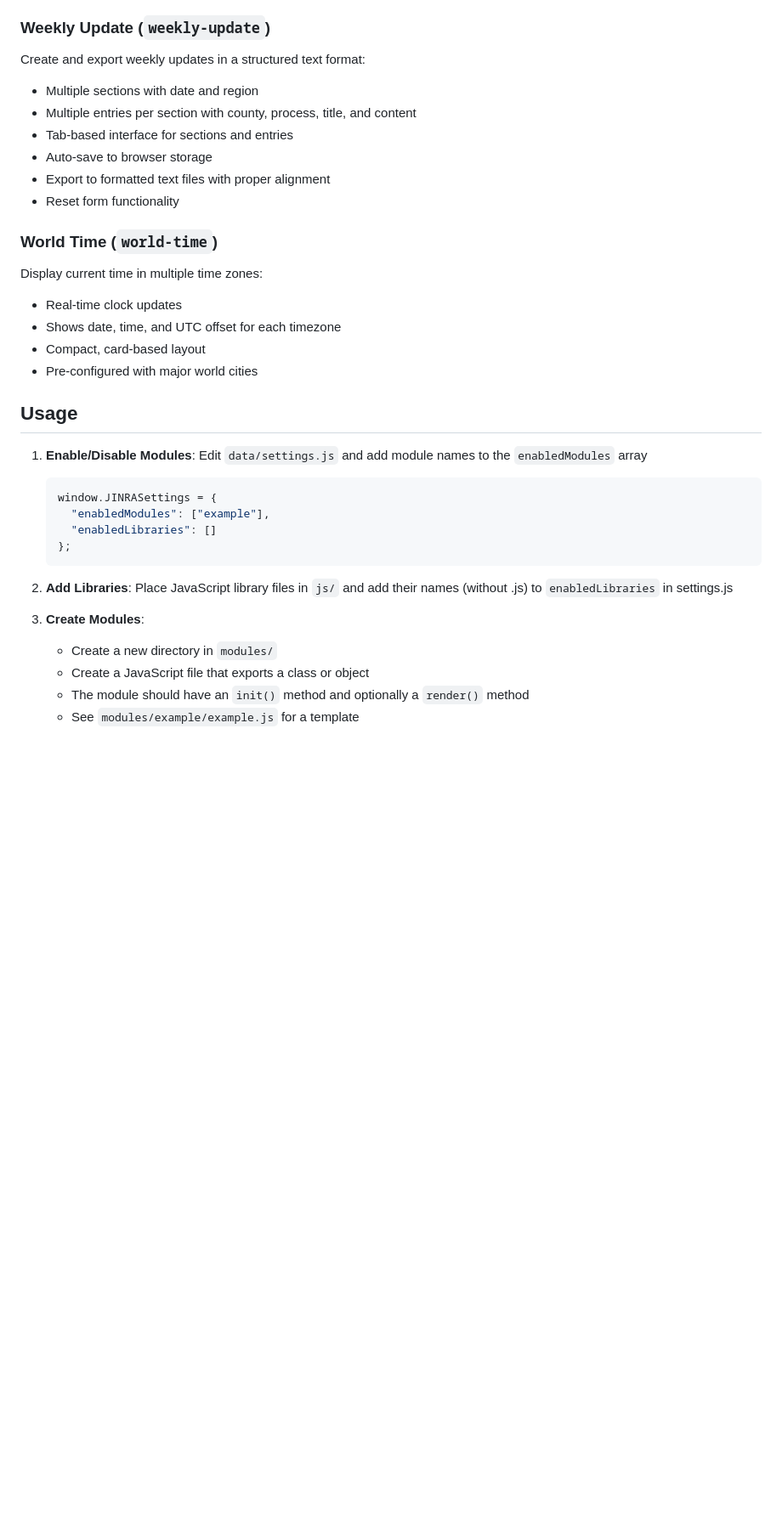
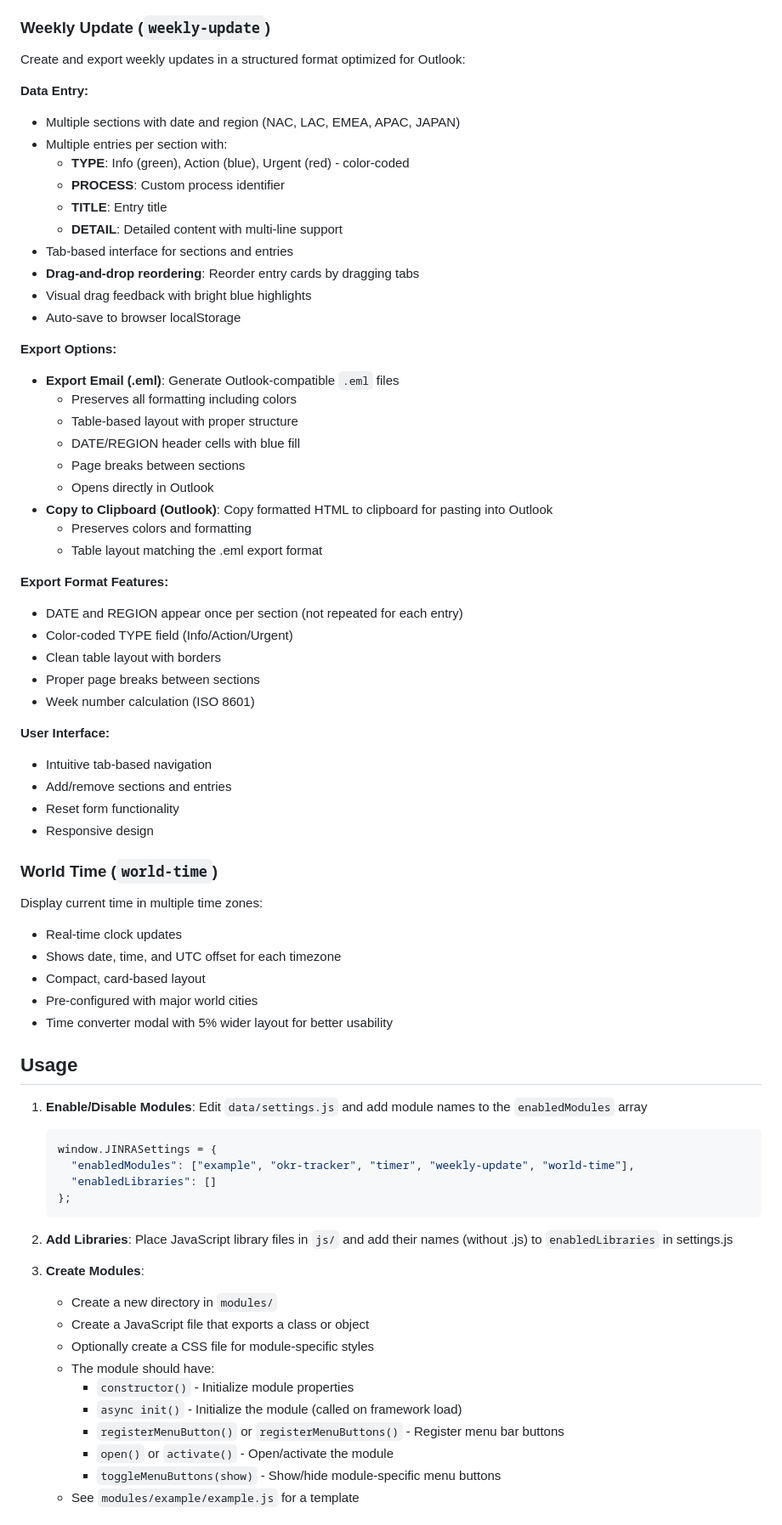
Before and after one commit to 7ang0n1n3/JINRA, a Markdown page: README.md, the part around one of its changes. Shown at 85% size. Rendered like a GitHub page; blank space fills up the shorter version.

````diff
--- a/README.md
+++ b/README.md
@@ -40,26 +71,58 @@ Multiple timer and countdown functionality:
 
 ### Weekly Update (`weekly-update`)
-Create and export weekly updates in a structured text format:
-- Multiple sections with date and region
-- Multiple entries per section with county, process, title, and content
+Create and export weekly updates in a structured format optimized for Outlook:
+
+**Data Entry:**
+- Multiple sections with date and region (NAC, LAC, EMEA, APAC, JAPAN)
+- Multiple entries per section with:
+  - **TYPE**: Info (green), Action (blue), Urgent (red) - color-coded
+  - **PROCESS**: Custom process identifier
+  - **TITLE**: Entry title
+  - **DETAIL**: Detailed content with multi-line support
 - Tab-based interface for sections and entries
-- Auto-save to browser storage
-- Export to formatted text files with proper alignment
+- **Drag-and-drop reordering**: Reorder entry cards by dragging tabs
+- Visual drag feedback with bright blue highlights
+- Auto-save to browser localStorage
+
+**Export Options:**
+- **Export Email (.eml)**: Generate Outlook-compatible `.eml` files
+  - Preserves all formatting including colors
+  - Table-based layout with proper structure
+  - DATE/REGION header cells with blue fill
+  - Page breaks between sections
+  - Opens directly in Outlook
+- **Copy to Clipboard (Outlook)**: Copy formatted HTML to clipboard for pasting into Outlook
+  - Preserves colors and formatting
+  - Table layout matching the .eml export format
+
+**Export Format Features:**
+- DATE and REGION appear once per section (not repeated for each entry)
+- Color-coded TYPE field (Info/Action/Urgent)
+- Clean table layout with borders
+- Proper page breaks between sections
+- Week number calculation (ISO 8601)
+
+**User Interface:**
+- Intuitive tab-based navigation
+- Add/remove sections and entries
 - Reset form functionality
+- Responsive design
 
 ### World Time (`world-time`)
 Display current time in multiple time zones:
+
 - Real-time clock updates
 - Shows date, time, and UTC offset for each timezone
 - Compact, card-based layout
 - Pre-configured with major world cities
+- Time converter modal with 5% wider layout for better usability
 
 ## Usage
 
 1. **Enable/Disable Modules**: Edit `data/settings.js` and add module names to the `enabledModules` array
    ```javascript
    window.JINRASettings = {
-     "enabledModules": ["example"],
+     "enabledModules": ["example", "okr-tracker", "timer", "weekly-update", "world-time"],
      "enabledLibraries": []
    };
    ```
@@ -69,5 +132,11 @@ Display current time in multiple time zones:
 3. **Create Modules**:
    - Create a new directory in `modules/`
    - Create a JavaScript file that exports a class or object
-   - The module should have an `init()` method and optionally a `render()` method
+   - Optionally create a CSS file for module-specific styles
+   - The module should have:
+     - `constructor()` - Initialize module properties
+     - `async init()` - Initialize the module (called on framework load)
+     - `registerMenuButton()` or `registerMenuButtons()` - Register menu bar buttons
+     - `open()` or `activate()` - Open/activate the module
+     - `toggleMenuButtons(show)` - Show/hide module-specific menu buttons
    - See `modules/example/example.js` for a template
````
Also changed, not shown: other parts of README.md (+108 -5 lines).
